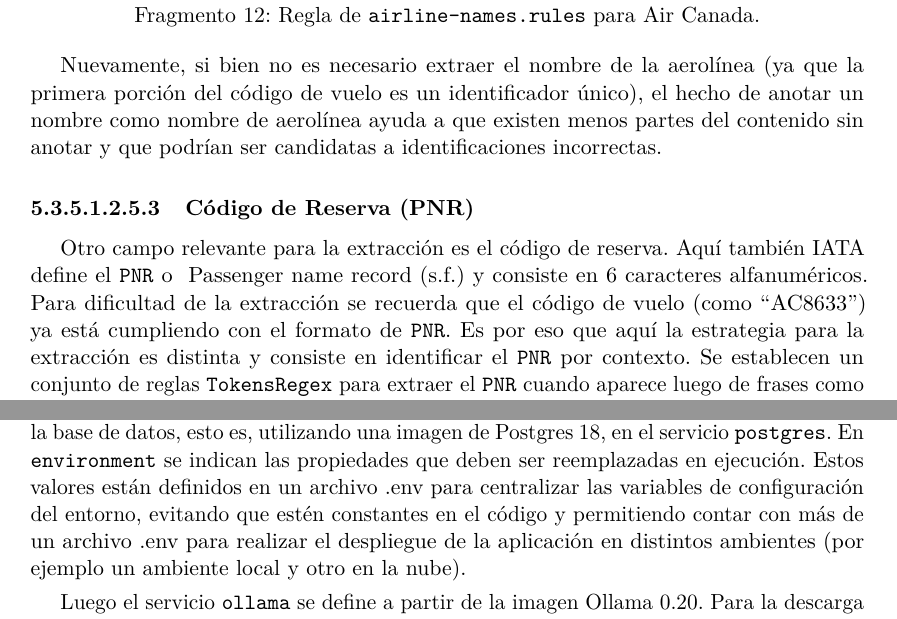
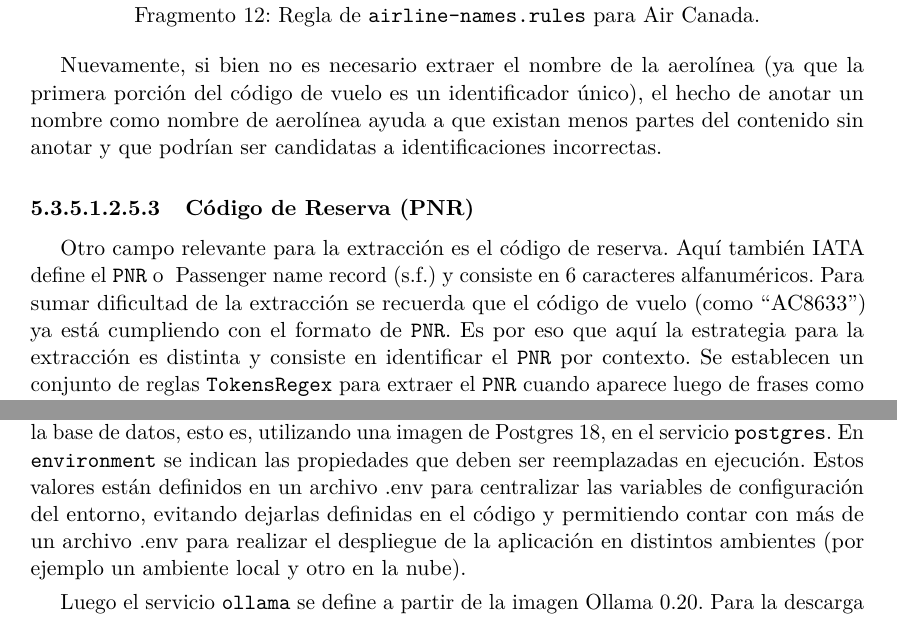
Before and after one commit to email2trip/report, a LaTeX document (report.tex, which reads sections/05-metodologia.tex, sections/06-experimentacion-y-conclusiones.tex): two parts of pages 30 and 56 of 60, joined at a grey line, cut so that both start at the same text. Compiled offline with pdfLaTeX.

Commit message:
Minor change

```diff
--- a/sections/05-metodologia.tex
+++ b/sections/05-metodologia.tex
@@ -716,7 +716,7 @@ AIR CANADA	AIRLINE_NAME	O,MISC,ORGANIZATION	2.0
 \end{lstlisting}
 
 Nuevamente, si bien no es necesario extraer el nombre de la aerolínea (ya que la primera porción del código de vuelo
-es un identificador único), el hecho de anotar un nombre como nombre de aerolínea ayuda a que existen menos partes del
+es un identificador único), el hecho de anotar un nombre como nombre de aerolínea ayuda a que existan menos partes del
 contenido sin anotar y que podrían ser candidatas a identificaciones incorrectas.
 
 \subsubsubparagraph{Código de Reserva (PNR)}
@@ -724,8 +724,8 @@ contenido sin anotar y que podrían ser candidatas a identificaciones incorrecta
 Otro campo relevante para la extracción es el código de reserva.
 Aquí también IATA define el \texttt{PNR} o ~\cite{passenger-name-record} y consiste en 6
 caracteres alfanuméricos.
-Para dificultad de la extracción se recuerda que el código de vuelo (como ``AC8633'') ya está cumpliendo con el formato
-de \texttt{PNR}.
+Para sumar dificultad de la extracción se recuerda que el código de vuelo (como ``AC8633'') ya está cumpliendo con el
+formato de \texttt{PNR}.
 Es por eso que aquí la estrategia para la extracción es distinta y consiste en identificar el \texttt{PNR} por contexto.
 Se establecen un conjunto de reglas \texttt{TokensRegex} para extraer el \texttt{PNR} cuando aparece luego de frases como
 ``Confirmation Number'', ``Booking Code'', ``Booking Reference'', entre otras.
--- a/sections/06-experimentacion-y-conclusiones.tex
+++ b/sections/06-experimentacion-y-conclusiones.tex
@@ -422,7 +422,7 @@ En primer lugar se puede ver cómo se indica que se debe instanciar un contenedo
 utilizando una imagen de Postgres 18, en el servicio \texttt{postgres}.
 En \texttt{environment} se indican las propiedades que deben ser reemplazadas en ejecución.
 Estos valores están definidos en un archivo .env para centralizar las variables de configuración del entorno,
-evitando que estén constantes en el código y permitiendo contar con más de un archivo .env para realizar el despliegue
+evitando dejarlas definidas en el código y permitiendo contar con más de un archivo .env para realizar el despliegue
 de la aplicación en distintos ambientes (por ejemplo un ambiente local y otro en la nube).
 
 Luego el servicio \texttt{ollama} se define a partir de la imagen Ollama 0.20.
```
Also changed, not shown: sections/05-metodologia.tex (2 more changed lines).
